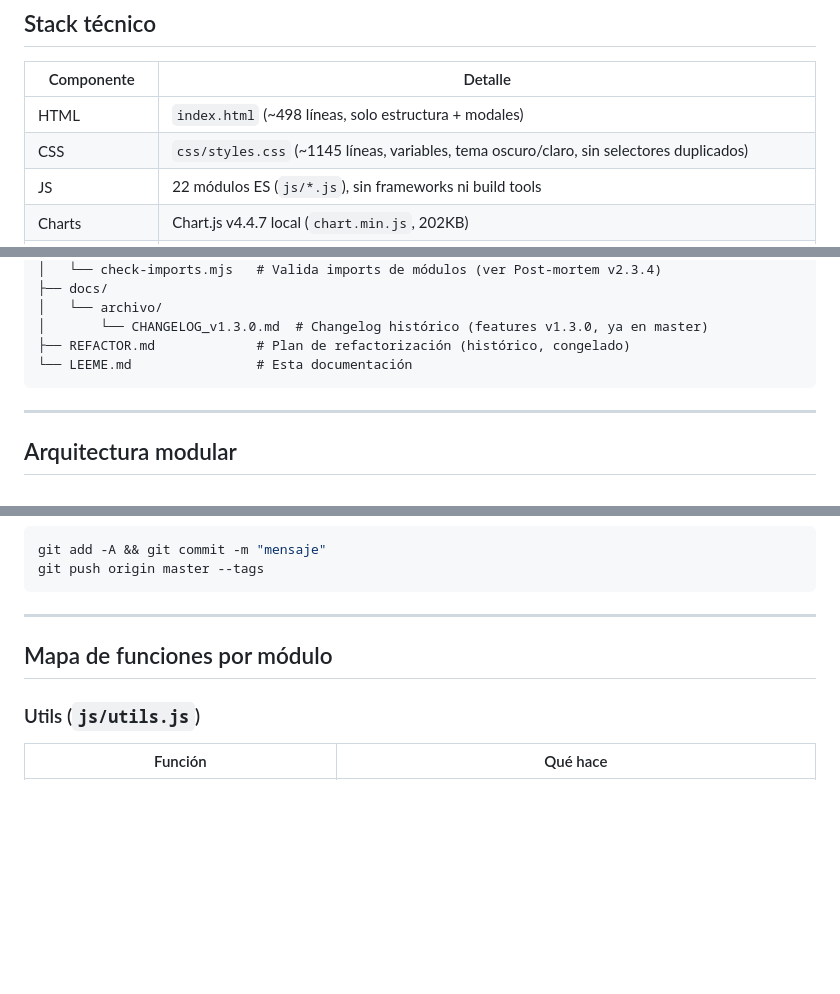
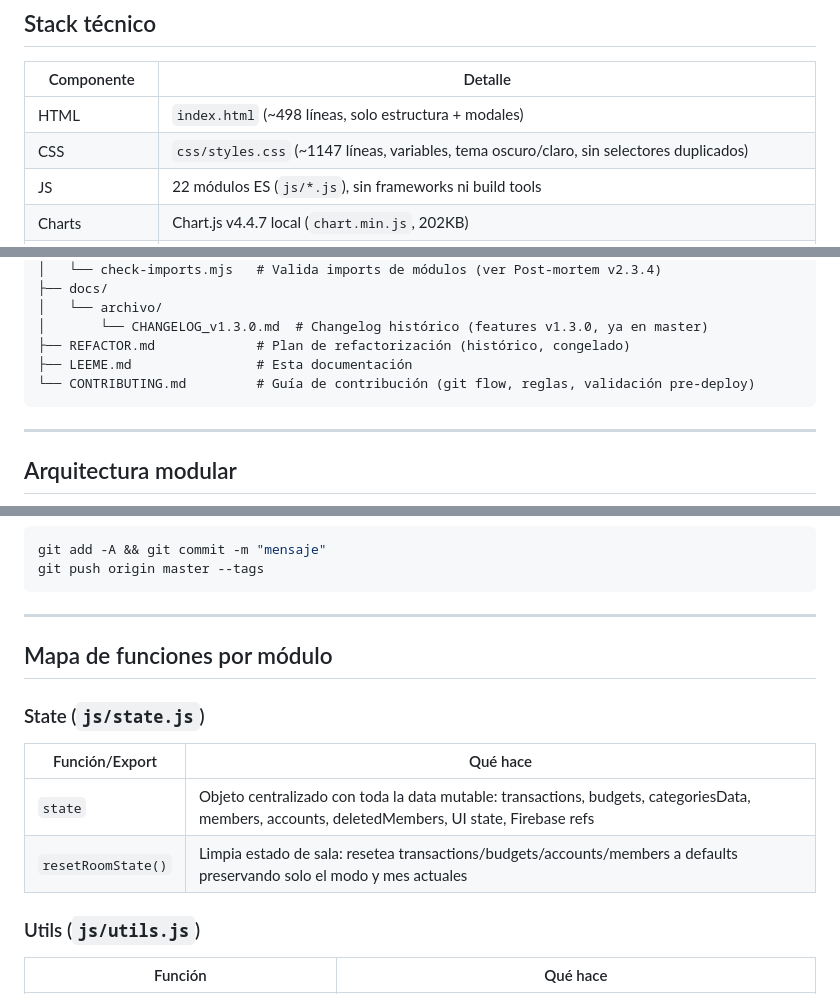
Before and after one commit to DavidUribe97/FinanzApp, a Markdown page: LEEME.md, 3 parts joined by grey strips. GitHub-like rendering; blank space fills up the shorter version.

````diff
--- a/LEEME.md
+++ b/LEEME.md
@@ -14,7 +14,7 @@ App web **100% offline-first** para registrar ingresos/gastos personales, con si
 | Componente | Detalle |
 |---|---|
 | HTML | `index.html` (~498 líneas, solo estructura + modales) |
-| CSS | `css/styles.css` (~1145 líneas, variables, tema oscuro/claro, sin selectores duplicados) |
+| CSS | `css/styles.css` (~1147 líneas, variables, tema oscuro/claro, sin selectores duplicados) |
 | JS | 22 módulos ES (`js/*.js`), sin frameworks ni build tools |
 | Charts | Chart.js v4.4.7 local (`chart.min.js`, 202KB) |
 | Persistencia local | localStorage (`finanzas_data`, `finanzas_budgets`, `finanzas_categories`, etc.) + `sessionStorage` (password de sala) |
@@ -77,7 +77,8 @@ App web **100% offline-first** para registrar ingresos/gastos personales, con si
 │   └── archivo/
 │       └── CHANGELOG_v1.3.0.md  # Changelog histórico (features v1.3.0, ya en master)
 ├── REFACTOR.md             # Plan de refactorización (histórico, congelado)
-└── LEEME.md                # Esta documentación
+├── LEEME.md                # Esta documentación
+└── CONTRIBUTING.md         # Guía de contribución (git flow, reglas, validación pre-deploy)
 ```
 
 ---
@@ -175,6 +176,12 @@ git push origin master --tags
 
 ## Mapa de funciones por módulo
 
+### State (`js/state.js`)
+| Función/Export | Qué hace |
+|---------|----------|
+| `state` | Objeto centralizado con toda la data mutable: transactions, budgets, categoriesData, members, accounts, deletedMembers, UI state, Firebase refs |
+| `resetRoomState()` | Limpia estado de sala: resetea transactions/budgets/accounts/members a defaults preservando solo el modo y mes actuales |
+
 ### Utils (`js/utils.js`)
 | Función | Qué hace |
 |---------|----------|
````
Also changed, not shown: other parts of LEEME.md (+21 -6 lines).
